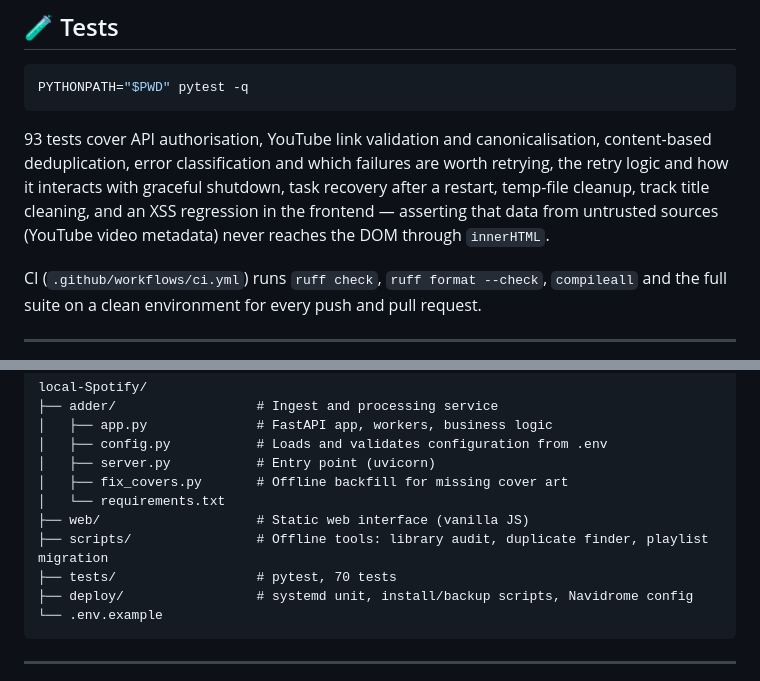
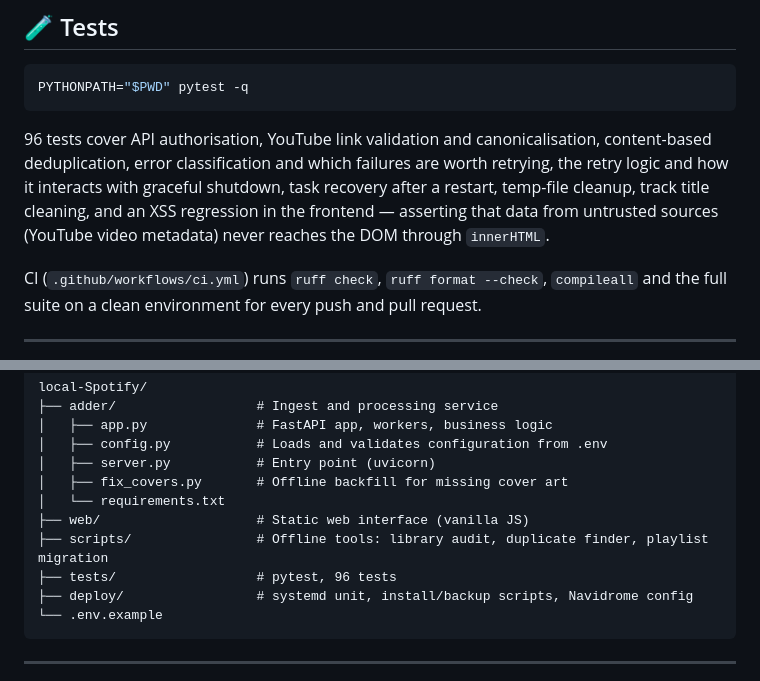
Before and after one commit to Whyslab/local-Spotify, a Markdown page: README.md, 2 parts joined by grey strips. Rendered like a GitHub page.

````diff
--- a/README.md
+++ b/README.md
@@ -226,7 +226,7 @@ Back up state (SQLite plus `.env`):
 PYTHONPATH="$PWD" pytest -q
 ```
 
-93 tests cover API authorisation, YouTube link validation and canonicalisation, content-based deduplication, error classification and which failures are worth retrying, the retry logic and how it interacts with graceful shutdown, task recovery after a restart, temp-file cleanup, track title cleaning, and an XSS regression in the frontend — asserting that data from untrusted sources (YouTube video metadata) never reaches the DOM through `innerHTML`.
+96 tests cover API authorisation, YouTube link validation and canonicalisation, content-based deduplication, error classification and which failures are worth retrying, the retry logic and how it interacts with graceful shutdown, task recovery after a restart, temp-file cleanup, track title cleaning, and an XSS regression in the frontend — asserting that data from untrusted sources (YouTube video metadata) never reaches the DOM through `innerHTML`.
 
 CI (`.github/workflows/ci.yml`) runs `ruff check`, `ruff format --check`, `compileall` and the full suite on a clean environment for every push and pull request.
 
@@ -256,7 +256,7 @@ local-Spotify/
 │   └── requirements.txt
 ├── web/                    # Static web interface (vanilla JS)
 ├── scripts/                # Offline tools: library audit, duplicate finder, playlist migration
-├── tests/                  # pytest, 70 tests
+├── tests/                  # pytest, 96 tests
 ├── deploy/                 # systemd unit, install/backup scripts, Navidrome config
 └── .env.example
 ```
````
Also changed, not shown: README.ru.md (+2 -2 lines).
